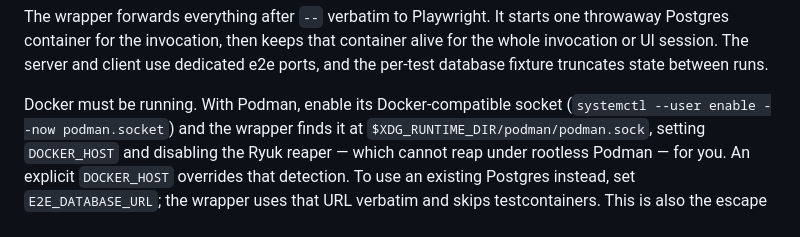
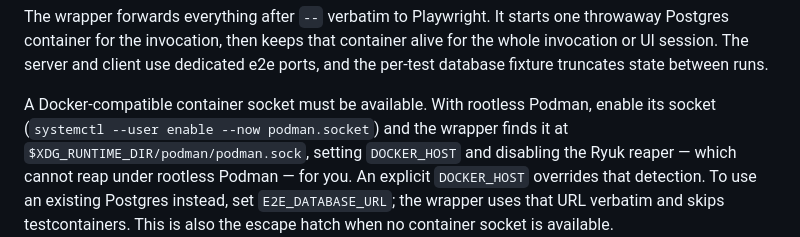
Before and after one commit to Nikzz3/racing-game, a Markdown page: docs/agents/e2e-testing.md, the part around the change. Rendered like a GitHub page.

Commit message:
Clarify that e2e needs a container socket, not Docker specifically
Co-Authored-By: Claude Fable 5.1 <noreply@anthropic.com>

```diff
--- a/docs/agents/e2e-testing.md
+++ b/docs/agents/e2e-testing.md
@@ -40,7 +40,7 @@ throwaway Postgres container for the invocation, then keeps that container alive
 whole invocation or UI session. The server and client use dedicated e2e ports, and the
 per-test database fixture truncates state between runs.
 
-Docker must be running. With Podman, enable its Docker-compatible socket
+A Docker-compatible container socket must be available. With rootless Podman, enable its socket
 (`systemctl --user enable --now podman.socket`) and the wrapper finds it at
 `$XDG_RUNTIME_DIR/podman/podman.sock`, setting `DOCKER_HOST` and disabling the Ryuk
 reaper — which cannot reap under rootless Podman — for you. An explicit `DOCKER_HOST`
```
